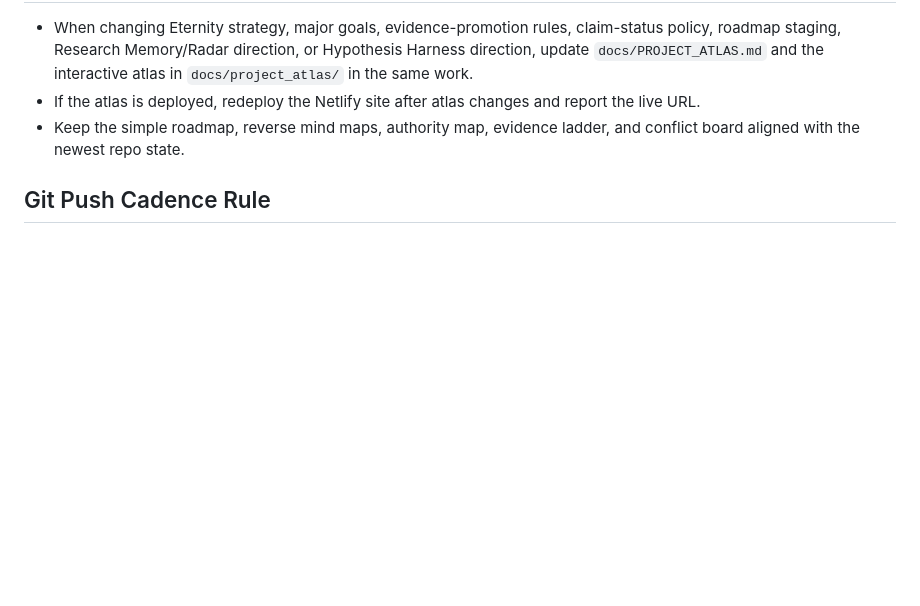
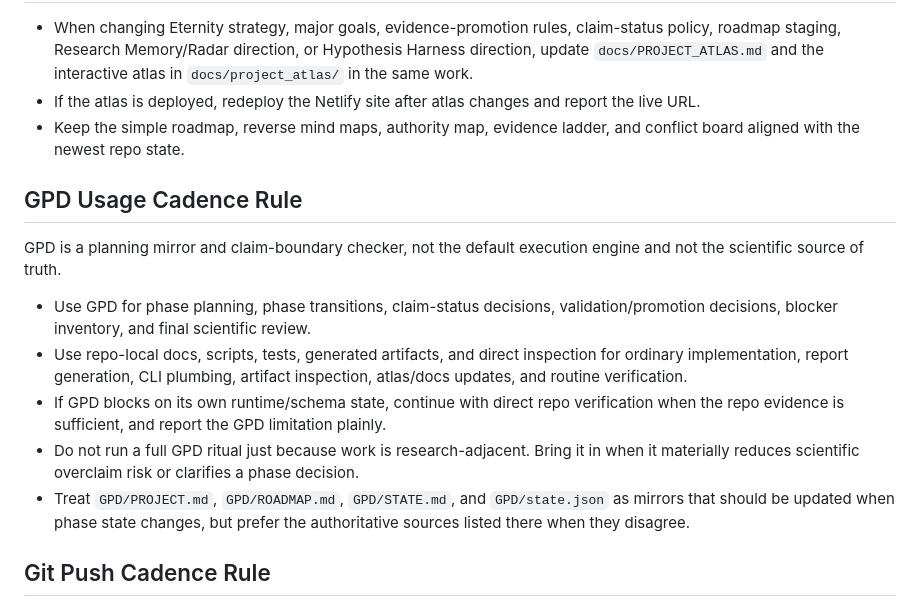
Before and after one commit to jgarbarino3/Eternity, a Markdown page: AGENTS.md, the part around the change. Rendered like a GitHub page; blank space fills up the shorter version.

Commit message:
Clarify GPD usage cadence

```diff
--- a/AGENTS.md
+++ b/AGENTS.md
@@ -26,6 +26,16 @@ Eternity is a long-term personal research project for building toward an AI rese
 - If the atlas is deployed, redeploy the Netlify site after atlas changes and report the live URL.
 - Keep the simple roadmap, reverse mind maps, authority map, evidence ladder, and conflict board aligned with the newest repo state.
 
+## GPD Usage Cadence Rule
+
+GPD is a planning mirror and claim-boundary checker, not the default execution engine and not the scientific source of truth.
+
+- Use GPD for phase planning, phase transitions, claim-status decisions, validation/promotion decisions, blocker inventory, and final scientific review.
+- Use repo-local docs, scripts, tests, generated artifacts, and direct inspection for ordinary implementation, report generation, CLI plumbing, artifact inspection, atlas/docs updates, and routine verification.
+- If GPD blocks on its own runtime/schema state, continue with direct repo verification when the repo evidence is sufficient, and report the GPD limitation plainly.
+- Do not run a full GPD ritual just because work is research-adjacent. Bring it in when it materially reduces scientific overclaim risk or clarifies a phase decision.
+- Treat `GPD/PROJECT.md`, `GPD/ROADMAP.md`, `GPD/STATE.md`, and `GPD/state.json` as mirrors that should be updated when phase state changes, but prefer the authoritative sources listed there when they disagree.
+
 ## Git Push Cadence Rule
 
 - Prefer pushing coherent, verified chunks to GitHub as work progresses.
```
Also changed, not shown: docs/agent_next_step_policy.md (+16 -0 lines).
